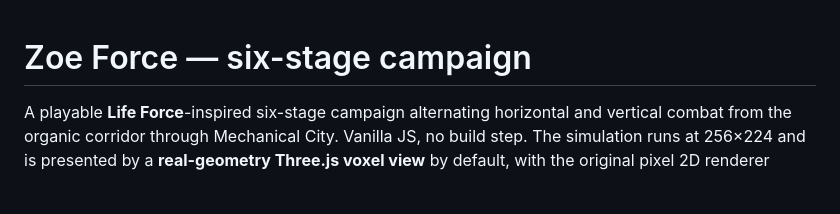
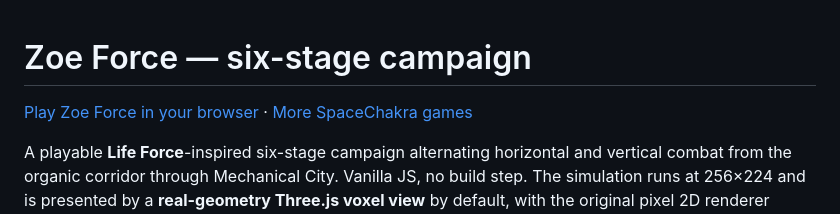
Before and after one commit to WolfgangHendrix/zoeforce, a Markdown page: README.md, the part around the change. GitHub-like rendering; blank space fills up the shorter version.

Commit message:
Link live Zoe Force build

```diff
--- a/README.md
+++ b/README.md
@@ -1,4 +1,6 @@
 # Zoe Force — six-stage campaign
+
+[Play Zoe Force in your browser](https://zoeforce.vercel.app) · [More SpaceChakra games](https://spacechakra.com)
 
 A playable **Life Force**-inspired six-stage campaign alternating horizontal
 and vertical combat from the organic corridor through Mechanical City.
```
